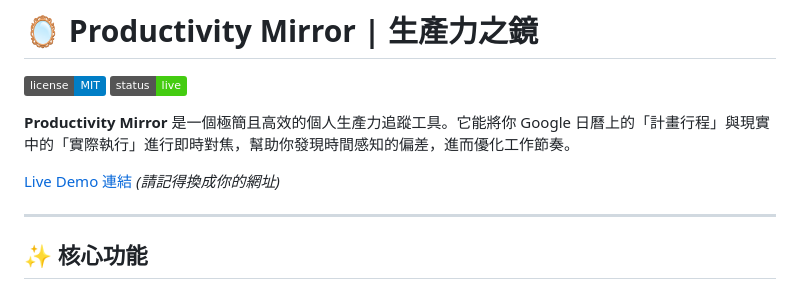
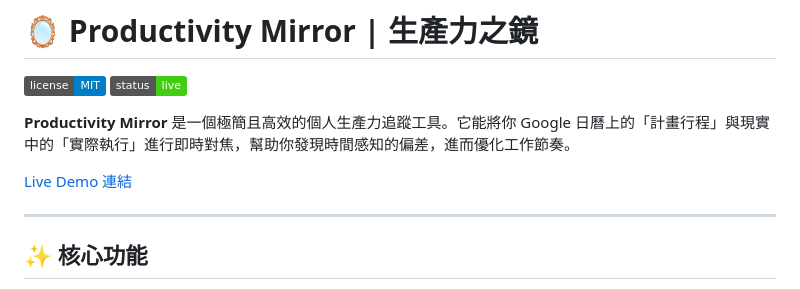
Before and after one commit to hungurlea/productivity-mirror, a Markdown page: README.md, the part around the change. GitHub-like rendering; badges without logos.

Commit message:
Update README-update demo link.md

```diff
--- a/README.md
+++ b/README.md
@@ -7,7 +7,7 @@
 
 **Productivity Mirror** 是一個極簡且高效的個人生產力追蹤工具。它能將你 Google 日曆上的「計畫行程」與現實中的「實際執行」進行即時對焦，幫助你發現時間感知的偏差，進而優化工作節奏。
 
-[Live Demo 連結](https://你的帳號名稱.github.io/productivity-mirror/) *(請記得換成你的網址)*
+[Live Demo 連結](https://hungurlea.github.io/productivity-mirror/)
 
 ---
 
```
